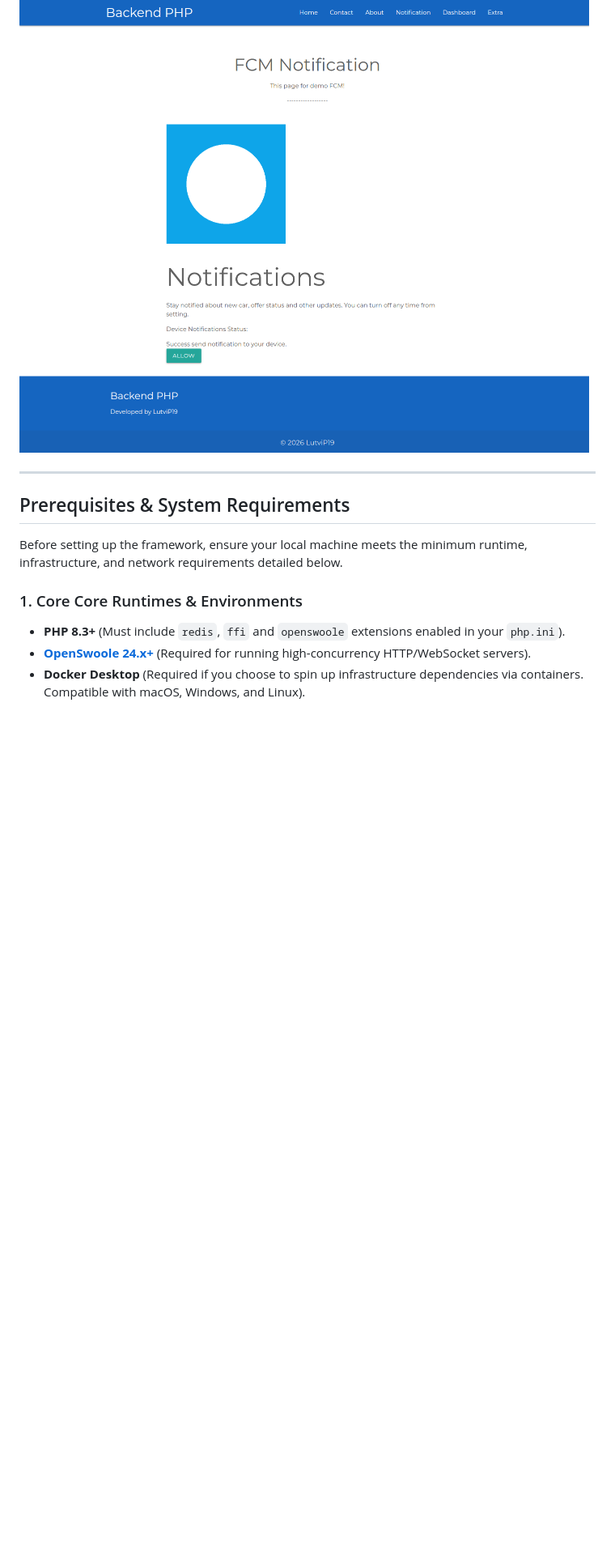
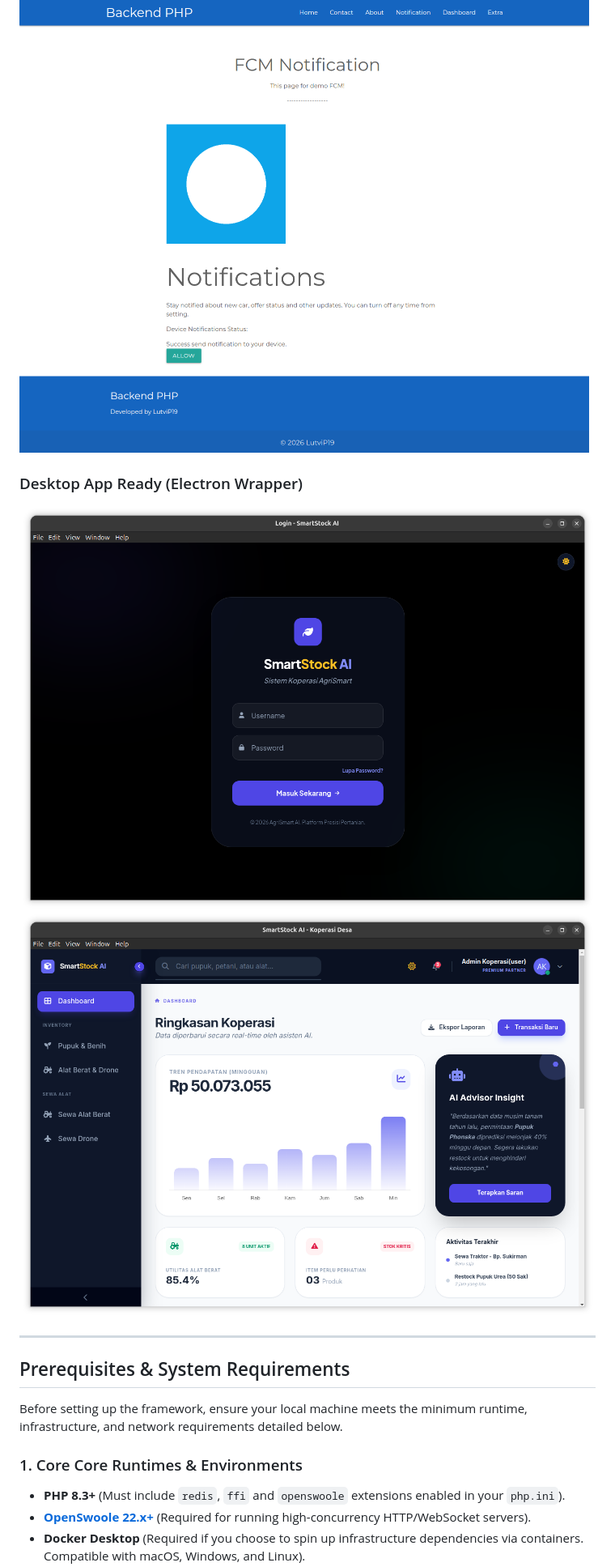
Before and after one commit to LutviP19/backend-php, a Markdown page: readme.md, the part around one of its changes. Shown at 81% size. GitHub-like rendering; pictures changed too: public/assets/screenshoot/electron-dashboard.png (added), public/assets/screenshoot/electron-login.png (added); blank space fills up the shorter version.

```diff
--- a/readme.md
+++ b/readme.md
@@ -28,6 +29,10 @@ A lightweight, high-performance PHP framework built on modern architecture patte
 ### FCM Notification Management
 ![FCM Notification](public/assets/screenshoot/notification.png)
 
+### Desktop App Ready (Electron Wrapper)
+![Electron Wrapper Login](public/assets/screenshoot/electron-login.png)
+![Electron Wrapper Dashboard](public/assets/screenshoot/electron-dashboard.png)
+
 ---
 
 ## Prerequisites & System Requirements
@@ -36,5 +41,5 @@ Before setting up the framework, ensure your local machine meets the minimum run
 
 ### 1. Core Core Runtimes & Environments
 * **PHP 8.3+** (Must include `redis`, `ffi` and `openswoole` extensions enabled in your `php.ini`).
-* **[OpenSwoole 24.x+](https://openswoole.com/docs/get-started/installation)** (Required for running high-concurrency HTTP/WebSocket servers).
+* **[OpenSwoole 22.x+](https://openswoole.com/docs/get-started/installation)** (Required for running high-concurrency HTTP/WebSocket servers).
 * **Docker Desktop** (Required if you choose to spin up infrastructure dependencies via containers. Compatible with macOS, Windows, and Linux).
```
Also changed, not shown: other parts of readme.md (+4 -2 lines), public/assets/icons/Logo-SCF.jpeg (added), 10 other files.
